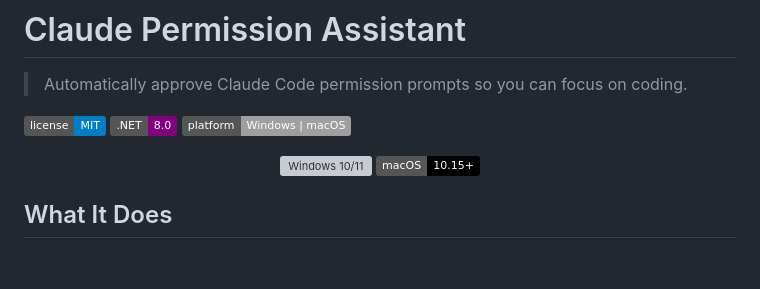
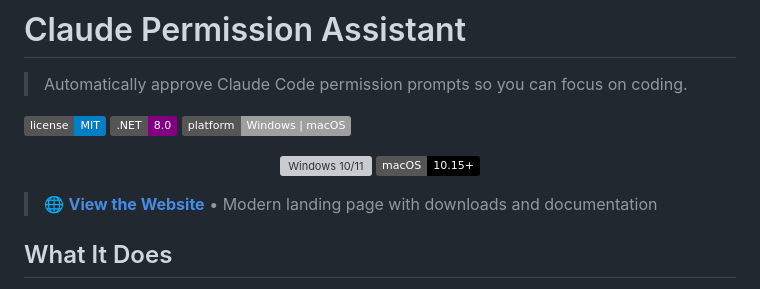
Before and after one commit to Arun270647/claude-permissions-app, a Markdown page: README.md, the part around the change. Drawn GitHub-style; badges without logos; blank space fills up the shorter version; grey boxes are pictures that could not be loaded.

Commit message:
Add website link to README

```diff
--- a/README.md
+++ b/README.md
@@ -10,6 +10,8 @@
   <img src="https://img.shields.io/badge/Windows-10%2F11-0078D6?logo=windows&logoColor=white" alt="Windows 10/11"/>
   <img src="https://img.shields.io/badge/macOS-10.15+-000000?logo=apple&logoColor=white" alt="macOS 10.15+"/>
 </p>
+
+> 🌐 **[View the Website](https://arun270647.github.io/claude-permissions-app/)** • Modern landing page with downloads and documentation
 
 ## What It Does
 
```
